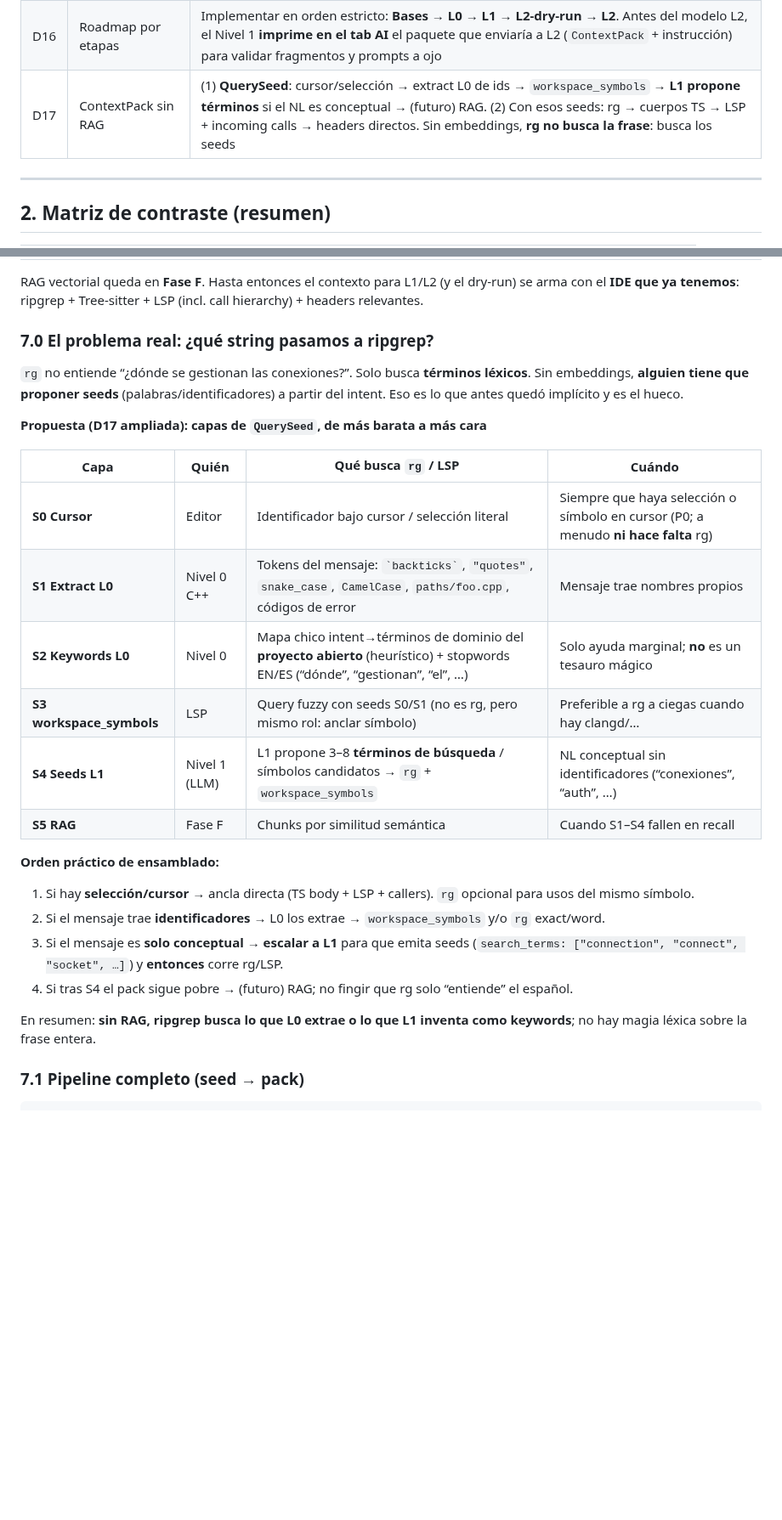
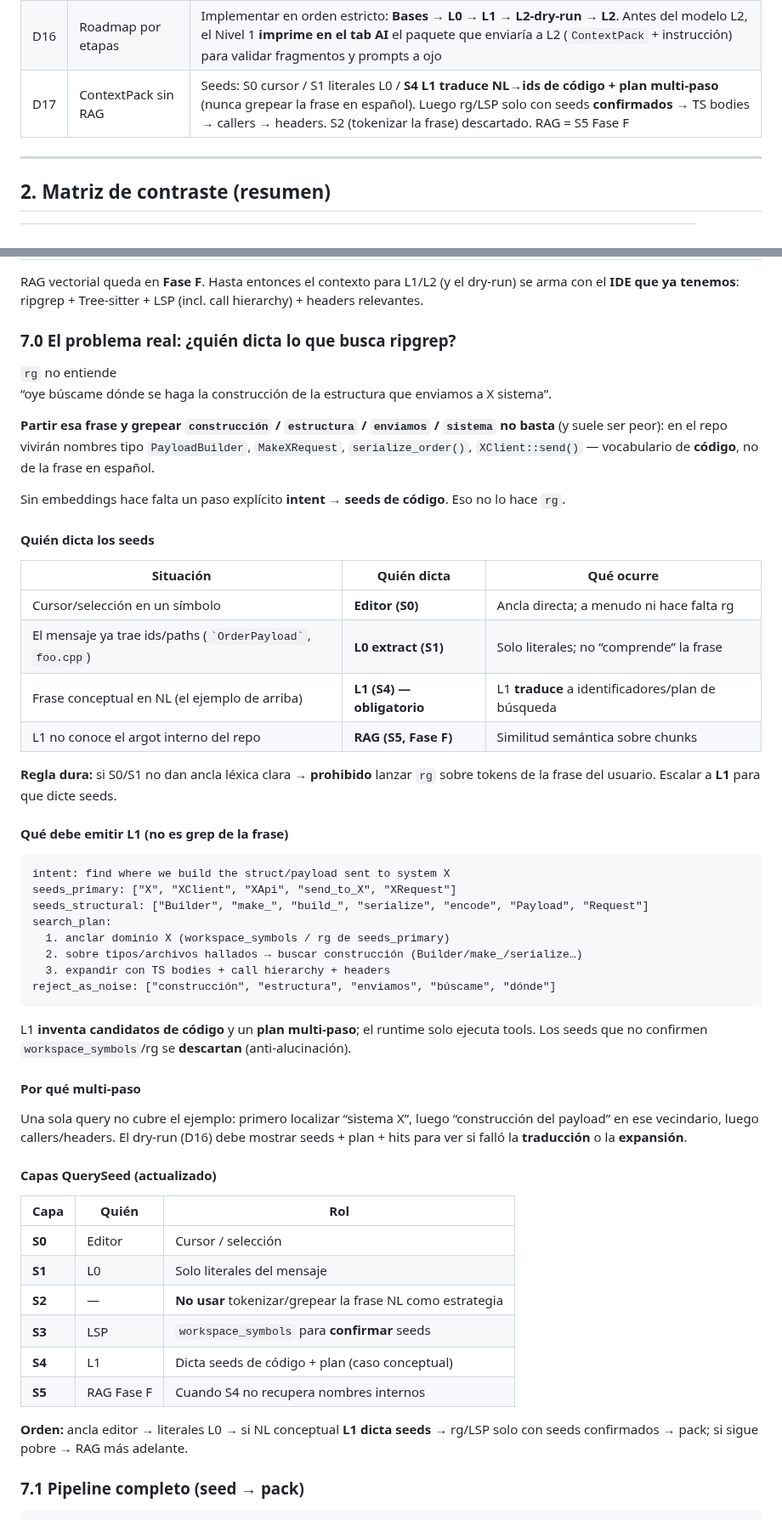
Before and after one commit to LorenzoAdr/TIDE, a Markdown page: docs/ai/master-spec.md, 2 parts joined by grey strips. Shown at 85% size. Drawn GitHub-style; blank space fills up the shorter version.

Commit message:
Aclarar que L1 dicta seeds de código; no grepear la frase NL.
Con NL conceptual está prohibido rg de palabras en español: L1
traduce a ids + plan multi-paso y solo se buscan seeds confirmados.

Co-authored-by: LorenzoAdr <LorenzoAdr@users.noreply.github.com>

````diff
--- a/docs/ai/master-spec.md
+++ b/docs/ai/master-spec.md
@@ -34,7 +34,7 @@ Gemini acierta en búnker local, 2 niveles, Search/Replace, atribución en memor
 | D14 | Enrutado L0 | **Todo** el chat pasa primero por Nivel 0 (puerta barata). L0 resuelve o escala a L1. Slash commands son atajos L0 (p.ej. `/build` → task runner sin LLM) |
 | D15 | UI chat | Tab **AI** en el panel inferior (`ConsolePanelTabs`), junto a Terminal / Problems / Git / …. Transcript tipo terminal/chat (estilo Cursor): respuestas de texto, tool/status y **stdout/stderr de comandos** del Task Runner. Los cambios de código se aplican **en el editor** (auto + journal/gutter), no se vuelcan como archivos enteros en el chat |
 | D16 | Roadmap por etapas | Implementar en orden estricto: **Bases → L0 → L1 → L2-dry-run → L2**. Antes del modelo L2, el Nivel 1 **imprime en el tab AI** el paquete que enviaría a L2 (`ContextPack` + instrucción) para validar fragmentos y prompts a ojo |
-| D17 | ContextPack sin RAG | (1) **QuerySeed**: cursor/selección → extract L0 de ids → `workspace_symbols` → **L1 propone términos** si el NL es conceptual → (futuro) RAG. (2) Con esos seeds: rg → cuerpos TS → LSP + incoming calls → headers directos. Sin embeddings, **rg no busca la frase**: busca los seeds |
+| D17 | ContextPack sin RAG | Seeds: S0 cursor / S1 literales L0 / **S4 L1 traduce NL→ids de código + plan multi-paso** (nunca grepear la frase en español). Luego rg/LSP solo con seeds **confirmados** → TS bodies → callers → headers. S2 (tokenizar la frase) descartado. RAG = S5 Fase F |
 
 ---
 
@@ -270,29 +270,57 @@ Appends al transcript solo vía cola + `UI_WAKE`; respetar `UiActivityGate` (no
 
 RAG vectorial queda en **Fase F**. Hasta entonces el contexto para L1/L2 (y el dry-run) se arma con el **IDE que ya tenemos**: ripgrep + Tree-sitter + LSP (incl. call hierarchy) + headers relevantes.
 
-### 7.0 El problema real: ¿qué string pasamos a ripgrep?
+### 7.0 El problema real: ¿quién dicta lo que busca ripgrep?
 
-`rg` no entiende “¿dónde se gestionan las conexiones?”. Solo busca **términos léxicos**. Sin embeddings, **alguien tiene que proponer seeds** (palabras/identificadores) a partir del intent. Eso es lo que antes quedó implícito y es el hueco.
+`rg` no entiende
+“oye búscame dónde se haga la construcción de la estructura que enviamos a X sistema”.
 
-**Propuesta (D17 ampliada): capas de `QuerySeed`, de más barata a más cara**
+**Partir esa frase y grepear `construcción` / `estructura` / `enviamos` / `sistema` no basta** (y suele ser peor): en el repo vivirán nombres tipo `PayloadBuilder`, `MakeXRequest`, `serialize_order()`, `XClient::send()` — vocabulario de **código**, no de la frase en español.
 
-| Capa | Quién | Qué busca `rg` / LSP | Cuándo |
-|---|---|---|---|
-| **S0 Cursor** | Editor | Identificador bajo cursor / selección literal | Siempre que haya selección o símbolo en cursor (P0; a menudo **ni hace falta** rg) |
-| **S1 Extract L0** | Nivel 0 C++ | Tokens del mensaje: `` `backticks` ``, `"quotes"`, `snake_case`, `CamelCase`, `paths/foo.cpp`, códigos de error | Mensaje trae nombres propios |
-| **S2 Keywords L0** | Nivel 0 | Mapa chico intent→términos de dominio del **proyecto abierto** (heurístico) + stopwords EN/ES (“dónde”, “gestionan”, “el”, …) | Solo ayuda marginal; **no** es un tesauro mágico |
-| **S3 workspace_symbols** | LSP | Query fuzzy con seeds S0/S1 (no es rg, pero mismo rol: anclar símbolo) | Preferible a rg a ciegas cuando hay clangd/… |
-| **S4 Seeds L1** | Nivel 1 (LLM) | L1 propone 3–8 **términos de búsqueda** / símbolos candidatos → `rg` + `workspace_symbols` | NL conceptual sin identificadores (“conexiones”, “auth”, …) |
-| **S5 RAG** | Fase F | Chunks por similitud semántica | Cuando S1–S4 fallen en recall |
+Sin embeddings hace falta un paso explícito **intent → seeds de código**. Eso no lo hace `rg`.
 
-**Orden práctico de ensamblado:**
+#### Quién dicta los seeds
 
-1. Si hay **selección/cursor** → ancla directa (TS body + LSP + callers). `rg` opcional para usos del mismo símbolo.
-2. Si el mensaje trae **identificadores** → L0 los extrae → `workspace_symbols` y/o `rg` exact/word.
-3. Si el mensaje es **solo conceptual** → **escalar a L1** para que emita seeds (`search_terms: ["connection", "connect", "socket", …]`) y **entonces** corre rg/LSP.
-4. Si tras S4 el pack sigue pobre → (futuro) RAG; no fingir que rg solo “entiende” el español.
+| Situación | Quién dicta | Qué ocurre |
+|---|---|---|
+| Cursor/selección en un símbolo | **Editor (S0)** | Ancla directa; a menudo ni hace falta rg |
+| El mensaje ya trae ids/paths (`` `OrderPayload` ``, `foo.cpp`) | **L0 extract (S1)** | Solo literales; no “comprende” la frase |
+| Frase conceptual en NL (el ejemplo de arriba) | **L1 (S4) — obligatorio** | L1 **traduce** a identificadores/plan de búsqueda |
+| L1 no conoce el argot interno del repo | **RAG (S5, Fase F)** | Similitud semántica sobre chunks |
 
-En resumen: **sin RAG, ripgrep busca lo que L0 extrae o lo que L1 inventa como keywords**; no hay magia léxica sobre la frase entera.
+**Regla dura:** si S0/S1 no dan ancla léxica clara → **prohibido** lanzar `rg` sobre tokens de la frase del usuario. Escalar a **L1** para que dicte seeds.
+
+#### Qué debe emitir L1 (no es grep de la frase)
+
+```text
+intent: find where we build the struct/payload sent to system X
+seeds_primary: ["X", "XClient", "XApi", "send_to_X", "XRequest"]
+seeds_structural: ["Builder", "make_", "build_", "serialize", "encode", "Payload", "Request"]
+search_plan:
+  1. anclar dominio X (workspace_symbols / rg de seeds_primary)
+  2. sobre tipos/archivos hallados → buscar construcción (Builder/make_/serialize…)
+  3. expandir con TS bodies + call hierarchy + headers
+reject_as_noise: ["construcción", "estructura", "enviamos", "búscame", "dónde"]
+```
+
+L1 **inventa candidatos de código** y un **plan multi-paso**; el runtime solo ejecuta tools. Los seeds que no confirmen `workspace_symbols`/rg se **descartan** (anti-alucinación).
+
+#### Por qué multi-paso
+
+Una sola query no cubre el ejemplo: primero localizar “sistema X”, luego “construcción del payload” en ese vecindario, luego callers/headers. El dry-run (D16) debe mostrar seeds + plan + hits para ver si falló la **traducción** o la **expansión**.
+
+#### Capas QuerySeed (actualizado)
+
+| Capa | Quién | Rol |
+|---|---|---|
+| **S0** | Editor | Cursor / selección |
+| **S1** | L0 | Solo literales del mensaje |
+| **S2** | — | **No usar** tokenizar/grepear la frase NL como estrategia |
+| **S3** | LSP | `workspace_symbols` para **confirmar** seeds |
+| **S4** | L1 | Dicta seeds de código + plan (caso conceptual) |
+| **S5** | RAG Fase F | Cuando S4 no recupera nombres internos |
+
+**Orden:** ancla editor → literales L0 → si NL conceptual **L1 dicta seeds** → rg/LSP solo con seeds confirmados → pack; si sigue pobre → RAG más adelante.
 
 ### 7.1 Pipeline completo (seed → pack)
 
````
Also changed, not shown: other parts of docs/ai/master-spec.md (+1 -1 lines).
